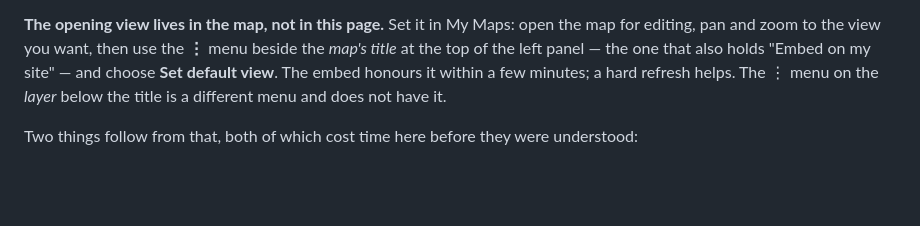
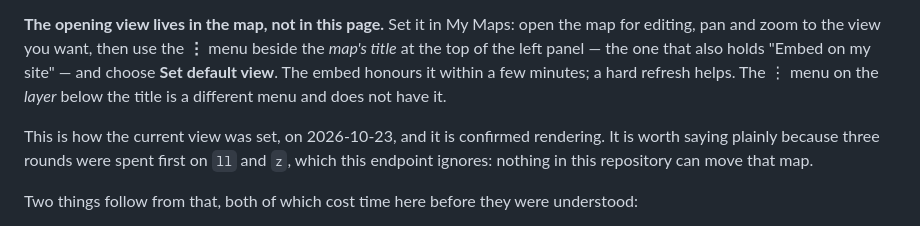
Before and after one commit to svmont/Creekside-Haven, a Markdown page: README.md, the part around the change. Rendered like a GitHub page; blank space fills up the shorter version.

Commit message:
README: confirm the map's default view is set and rendering
"Set default view" in My Maps was the documented mechanism but had not
been seen to work from here, since this container cannot reach google.com.
It has now been used to set the live view and the result is confirmed, so
the section records it as fact rather than as the thing to try.

Co-Authored-By: Claude Opus 5 <noreply@anthropic.com>
Claude-Session: https://claude.ai/code/session_013NktPz48gxe7Uam6vY8Tyr

```diff
--- a/README.md
+++ b/README.md
@@ -334,6 +334,10 @@ at the top of the left panel &mdash; the one that also holds "Embed on my site"
 **Set default view**. The embed honours it within a few minutes; a hard refresh helps. The
 &#8942; menu on the *layer* below the title is a different menu and does not have it.
 
+This is how the current view was set, on 2026-10-23, and it is confirmed rendering. It is worth
+saying plainly because three rounds were spent first on `ll` and `z`, which this endpoint ignores:
+nothing in this repository can move that map.
+
 Two things follow from that, both of which cost time here before they were understood:
 
 - **Re-pasting the embed code does not change the view.** The code My&nbsp;Maps hands you is
```
